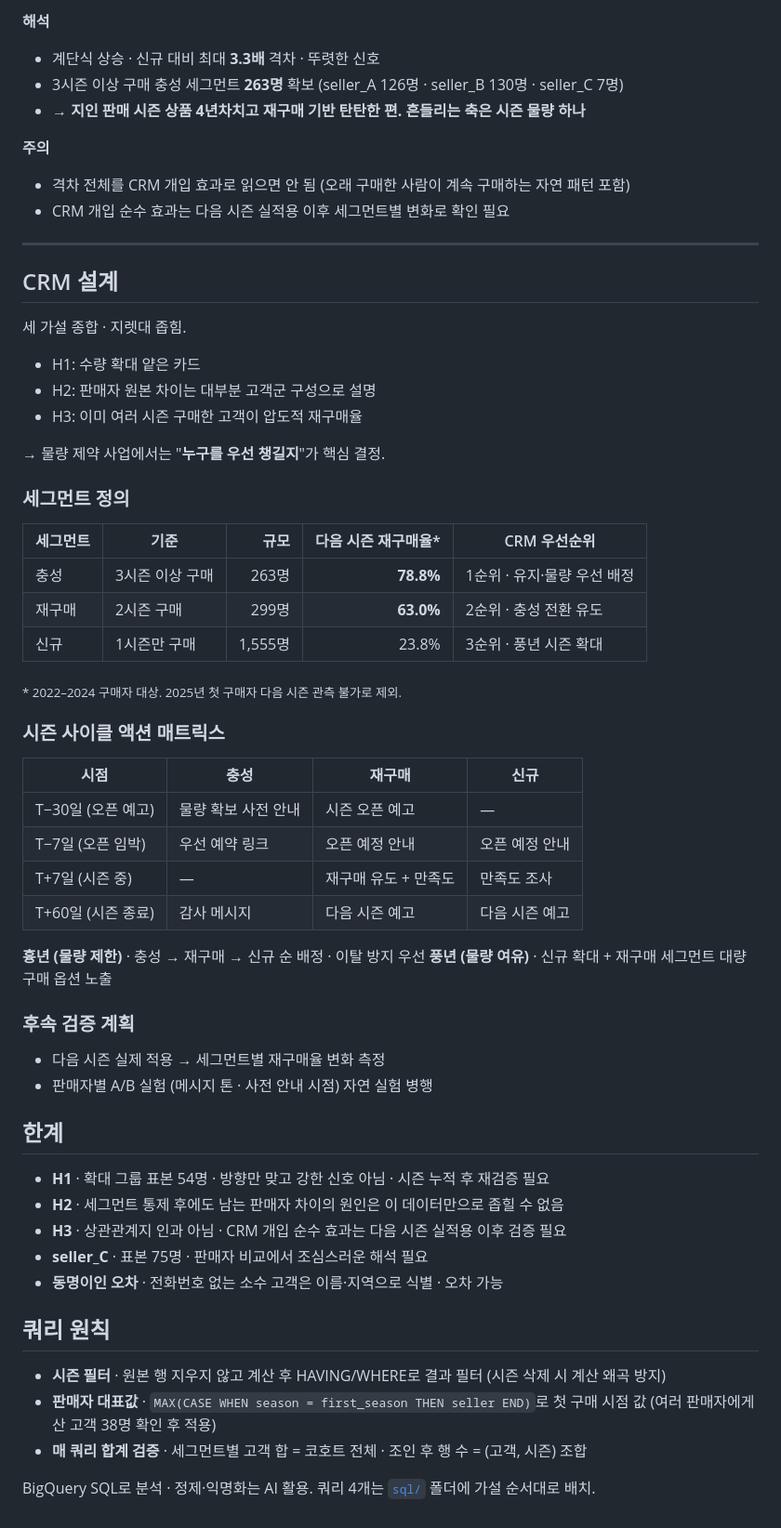
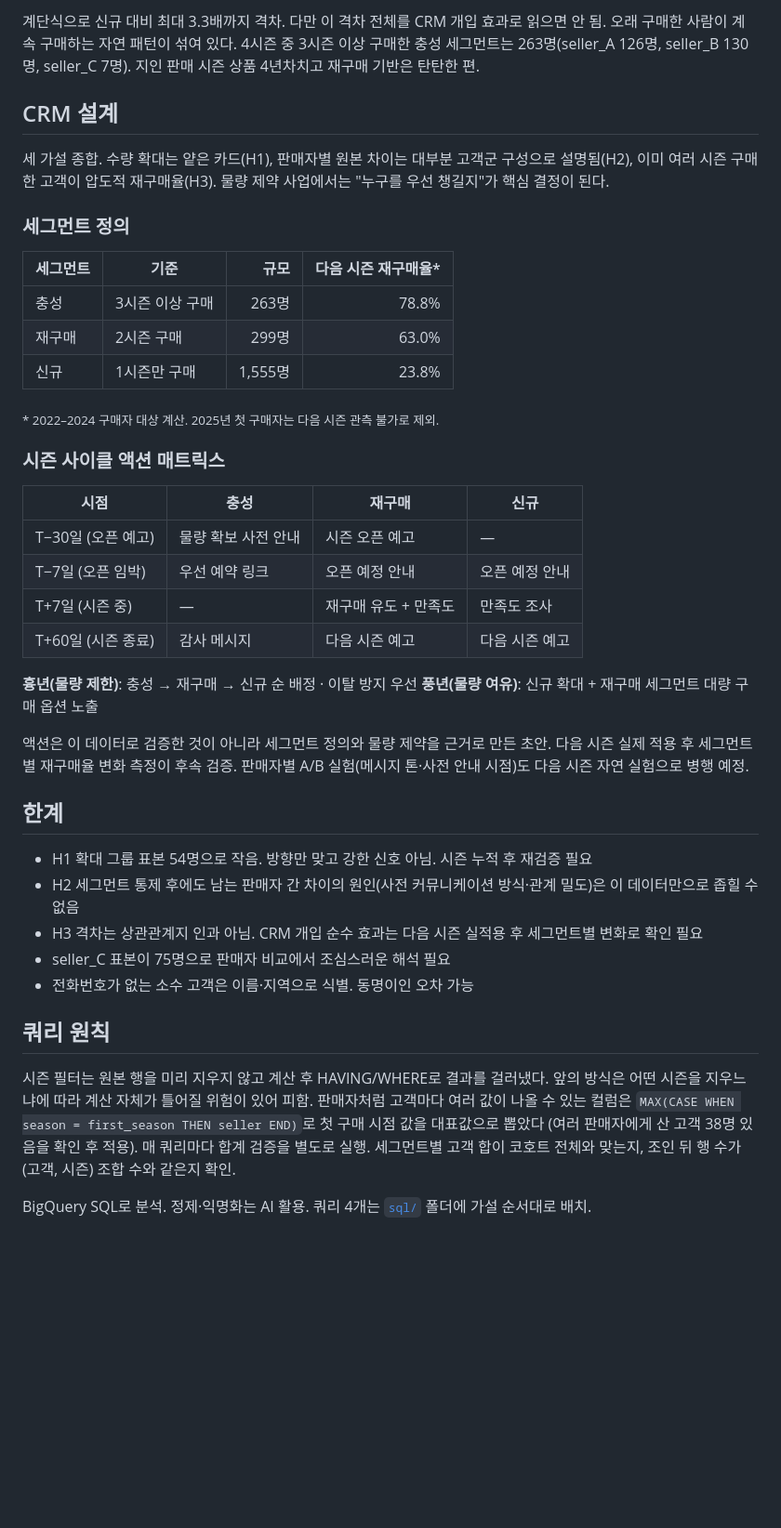
Before and after one commit to Chawonsik/orange-retention-analysis, a Markdown page: README.md, the part around one of its changes. Shown at 93% size. GitHub-like rendering; blank space fills up the shorter version.

```diff
--- a/README.md
+++ b/README.md
@@ -143,34 +83,19 @@
 
-**해석**
-- 계단식 상승 · 신규 대비 최대 **3.3배** 격차 · 뚜렷한 신호
-- 3시즌 이상 구매 충성 세그먼트 **263명** 확보 (seller_A 126명 · seller_B 130명 · seller_C 7명)
-- → **지인 판매 시즌 상품 4년차치고 재구매 기반 탄탄한 편. 흔들리는 축은 시즌 물량 하나**
-
-**주의**
-- 격차 전체를 CRM 개입 효과로 읽으면 안 됨 (오래 구매한 사람이 계속 구매하는 자연 패턴 포함)
-- CRM 개입 순수 효과는 다음 시즌 실적용 이후 세그먼트별 변화로 확인 필요
-
----
+계단식으로 신규 대비 최대 3.3배까지 격차. 다만 이 격차 전체를 CRM 개입 효과로 읽으면 안 됨. 오래 구매한 사람이 계속 구매하는 자연 패턴이 섞여 있다. 4시즌 중 3시즌 이상 구매한 충성 세그먼트는 263명(seller_A 126명, seller_B 130명, seller_C 7명). 지인 판매 시즌 상품 4년차치고 재구매 기반은 탄탄한 편.
 
 ## CRM 설계
 
-세 가설 종합 · 지렛대 좁힘.
-
-- H1: 수량 확대 얕은 카드
-- H2: 판매자 원본 차이는 대부분 고객군 구성으로 설명
-- H3: 이미 여러 시즌 구매한 고객이 압도적 재구매율
-
-→ 물량 제약 사업에서는 "**누구를 우선 챙길지**"가 핵심 결정.
+세 가설 종합. 수량 확대는 얕은 카드(H1), 판매자별 원본 차이는 대부분 고객군 구성으로 설명됨(H2), 이미 여러 시즌 구매한 고객이 압도적 재구매율(H3). 물량 제약 사업에서는 "누구를 우선 챙길지"가 핵심 결정이 된다.
 
 ### 세그먼트 정의
 
-| 세그먼트 | 기준 | 규모 | 다음 시즌 재구매율* | CRM 우선순위 |
-|---|---|---:|---:|---|
-| 충성 | 3시즌 이상 구매 | 263명 | **78.8%** | 1순위 · 유지·물량 우선 배정 |
-| 재구매 | 2시즌 구매 | 299명 | **63.0%** | 2순위 · 충성 전환 유도 |
-| 신규 | 1시즌만 구매 | 1,555명 | 23.8% | 3순위 · 풍년 시즌 확대 |
+| 세그먼트 | 기준 | 규모 | 다음 시즌 재구매율* |
+|---|---|---:|---:|
+| 충성 | 3시즌 이상 구매 | 263명 | 78.8% |
+| 재구매 | 2시즌 구매 | 299명 | 63.0% |
+| 신규 | 1시즌만 구매 | 1,555명 | 23.8% |
 
-<sub>* 2022–2024 구매자 대상. 2025년 첫 구매자 다음 시즌 관측 불가로 제외.</sub>
+<sub>* 2022–2024 구매자 대상 계산. 2025년 첫 구매자는 다음 시즌 관측 불가로 제외.</sub>
 
 ### 시즌 사이클 액션 매트릭스
 
@@ -181,26 +106,21 @@
 | T+7일 (시즌 중) | — | 재구매 유도 + 만족도 | 만족도 조사 |
 | T+60일 (시즌 종료) | 감사 메시지 | 다음 시즌 예고 | 다음 시즌 예고 |
 
-**흉년 (물량 제한)** · 충성 → 재구매 → 신규 순 배정 · 이탈 방지 우선
-**풍년 (물량 여유)** · 신규 확대 + 재구매 세그먼트 대량 구매 옵션 노출
+**흉년(물량 제한)**: 충성 → 재구매 → 신규 순 배정 · 이탈 방지 우선
+**풍년(물량 여유)**: 신규 확대 + 재구매 세그먼트 대량 구매 옵션 노출
 
-### 후속 검증 계획
-
-- 다음 시즌 실제 적용 → 세그먼트별 재구매율 변화 측정
-- 판매자별 A/B 실험 (메시지 톤 · 사전 안내 시점) 자연 실험 병행
+액션은 이 데이터로 검증한 것이 아니라 세그먼트 정의와 물량 제약을 근거로 만든 초안. 다음 시즌 실제 적용 후 세그먼트별 재구매율 변화 측정이 후속 검증. 판매자별 A/B 실험(메시지 톤·사전 안내 시점)도 다음 시즌 자연 실험으로 병행 예정.
 
 ## 한계
 
-- **H1** · 확대 그룹 표본 54명 · 방향만 맞고 강한 신호 아님 · 시즌 누적 후 재검증 필요
-- **H2** · 세그먼트 통제 후에도 남는 판매자 차이의 원인은 이 데이터만으로 좁힐 수 없음
-- **H3** · 상관관계지 인과 아님 · CRM 개입 순수 효과는 다음 시즌 실적용 이후 검증 필요
-- **seller_C** · 표본 75명 · 판매자 비교에서 조심스러운 해석 필요
-- **동명이인 오차** · 전화번호 없는 소수 고객은 이름·지역으로 식별 · 오차 가능
+- H1 확대 그룹 표본 54명으로 작음. 방향만 맞고 강한 신호 아님. 시즌 누적 후 재검증 필요
+- H2 세그먼트 통제 후에도 남는 판매자 간 차이의 원인(사전 커뮤니케이션 방식·관계 밀도)은 이 데이터만으로 좁힐 수 없음
+- H3 격차는 상관관계지 인과 아님. CRM 개입 순수 효과는 다음 시즌 실적용 후 세그먼트별 변화로 확인 필요
+- seller_C 표본이 75명으로 판매자 비교에서 조심스러운 해석 필요
+- 전화번호가 없는 소수 고객은 이름·지역으로 식별. 동명이인 오차 가능
 
 ## 쿼리 원칙
 
-- **시즌 필터** · 원본 행 지우지 않고 계산 후 HAVING/WHERE로 결과 필터 (시즌 삭제 시 계산 왜곡 방지)
-- **판매자 대표값** · `MAX(CASE WHEN season = first_season THEN seller END)`로 첫 구매 시점 값 (여러 판매자에게 산 고객 38명 확인 후 적용)
-- **매 쿼리 합계 검증** · 세그먼트별 고객 합 = 코호트 전체 · 조인 후 행 수 = (고객, 시즌) 조합
+시즌 필터는 원본 행을 미리 지우지 않고 계산 후 HAVING/WHERE로 결과를 걸러냈다. 앞의 방식은 어떤 시즌을 지우느냐에 따라 계산 자체가 틀어질 위험이 있어 피함. 판매자처럼 고객마다 여러 값이 나올 수 있는 컬럼은 `MAX(CASE WHEN season = first_season THEN seller END)`로 첫 구매 시점 값을 대표값으로 뽑았다 (여러 판매자에게 산 고객 38명 있음을 확인 후 적용). 매 쿼리마다 합계 검증을 별도로 실행. 세그먼트별 고객 합이 코호트 전체와 맞는지, 조인 뒤 행 수가 (고객, 시즌) 조합 수와 같은지 확인.
 
-BigQuery SQL로 분석 · 정제·익명화는 AI 활용. 쿼리 4개는 [`sql/`](sql/) 폴더에 가설 순서대로 배치.
+BigQuery SQL로 분석. 정제·익명화는 AI 활용. 쿼리 4개는 [`sql/`](sql/) 폴더에 가설 순서대로 배치.
```
Also changed, not shown: other parts of README.md (+35 -95 lines).
